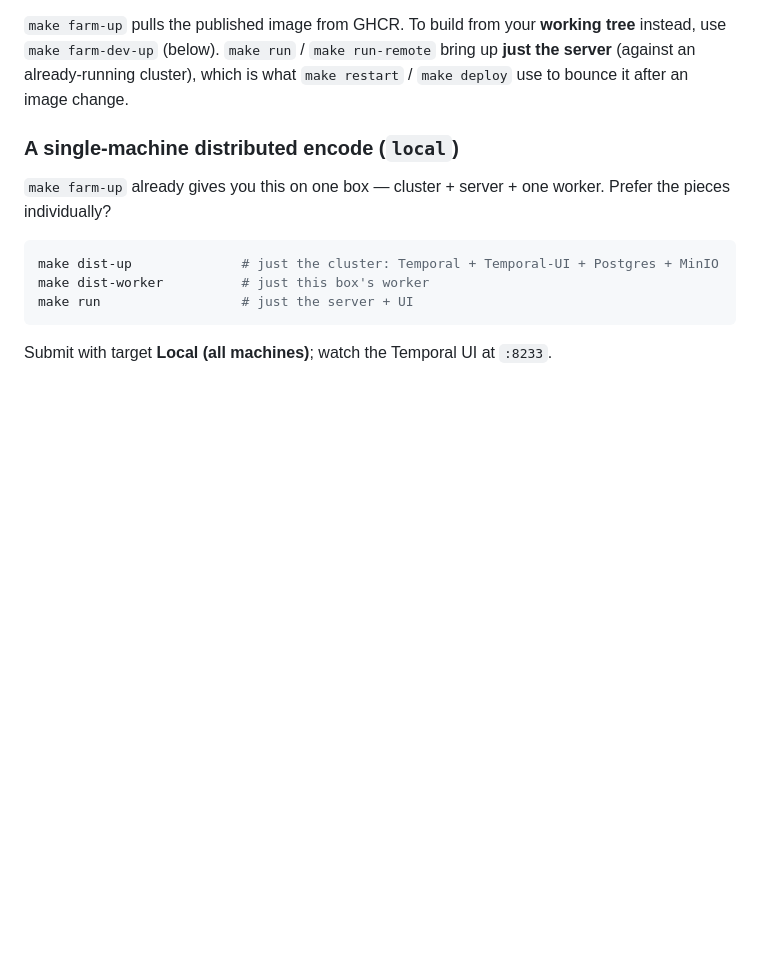
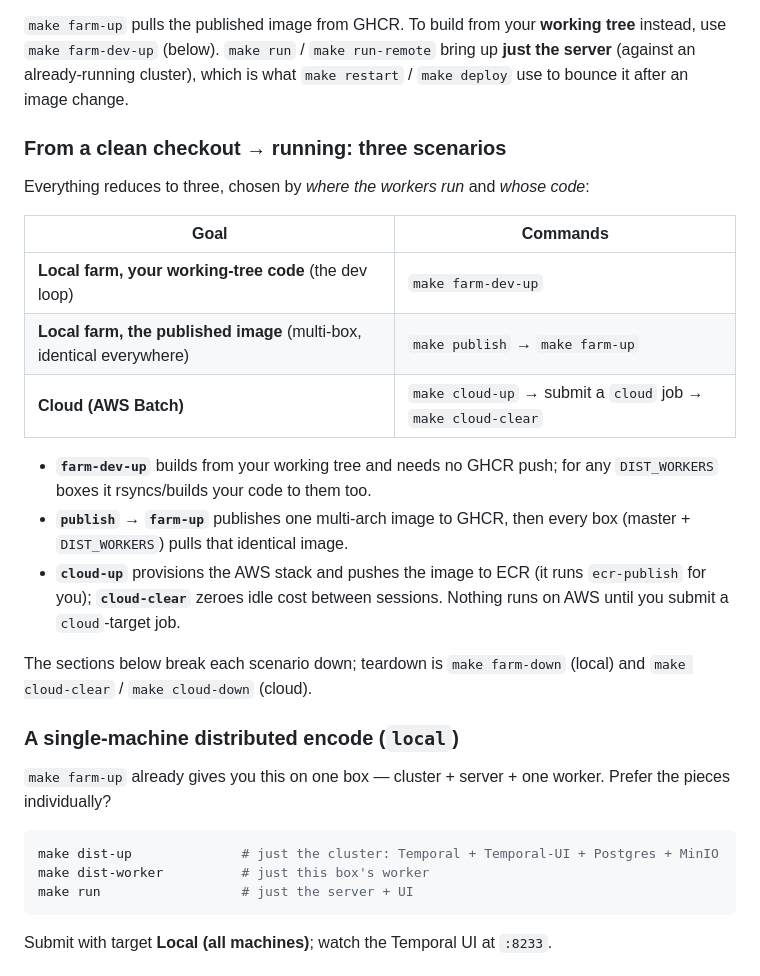
Before and after one commit to jonathaneoliver/infinite-streaming-encoder, a Markdown page: README.md, the part around the change. Drawn GitHub-style; blank space fills up the shorter version.

Commit message:
docs: add the three clean-checkout usage scenarios to the README
A compact table up front — farm-dev-up (dev), publish→farm-up (published),
cloud-up (cloud) — so "what do I run from a clean tree" is answered before the
detailed sections.

Co-Authored-By: Claude Opus 4.8 (1M context) <noreply@anthropic.com>

```diff
--- a/README.md
+++ b/README.md
@@ -58,6 +58,27 @@ drop a file in `SOURCE_DIR`, and submit a job.
 tree** instead, use `make farm-dev-up` (below). `make run` / `make run-remote` bring
 up **just the server** (against an already-running cluster), which is what
 `make restart` / `make deploy` use to bounce it after an image change.
+
+### From a clean checkout → running: three scenarios
+
+Everything reduces to three, chosen by *where the workers run* and *whose code*:
+
+| Goal | Commands |
+| --- | --- |
+| **Local farm, your working-tree code** (the dev loop) | `make farm-dev-up` |
+| **Local farm, the published image** (multi-box, identical everywhere) | `make publish` → `make farm-up` |
+| **Cloud (AWS Batch)** | `make cloud-up` → submit a `cloud` job → `make cloud-clear` |
+
+- **`farm-dev-up`** builds from your working tree and needs no GHCR push; for any
+  `DIST_WORKERS` boxes it rsyncs/builds your code to them too.
+- **`publish` → `farm-up`** publishes one multi-arch image to GHCR, then every box
+  (master + `DIST_WORKERS`) pulls that identical image.
+- **`cloud-up`** provisions the AWS stack and pushes the image to ECR (it runs
+  `ecr-publish` for you); **`cloud-clear`** zeroes idle cost between sessions.
+  Nothing runs on AWS until you submit a `cloud`-target job.
+
+The sections below break each scenario down; teardown is `make farm-down` (local)
+and `make cloud-clear` / `make cloud-down` (cloud).
 
 ### A single-machine distributed encode (`local`)
 
```
